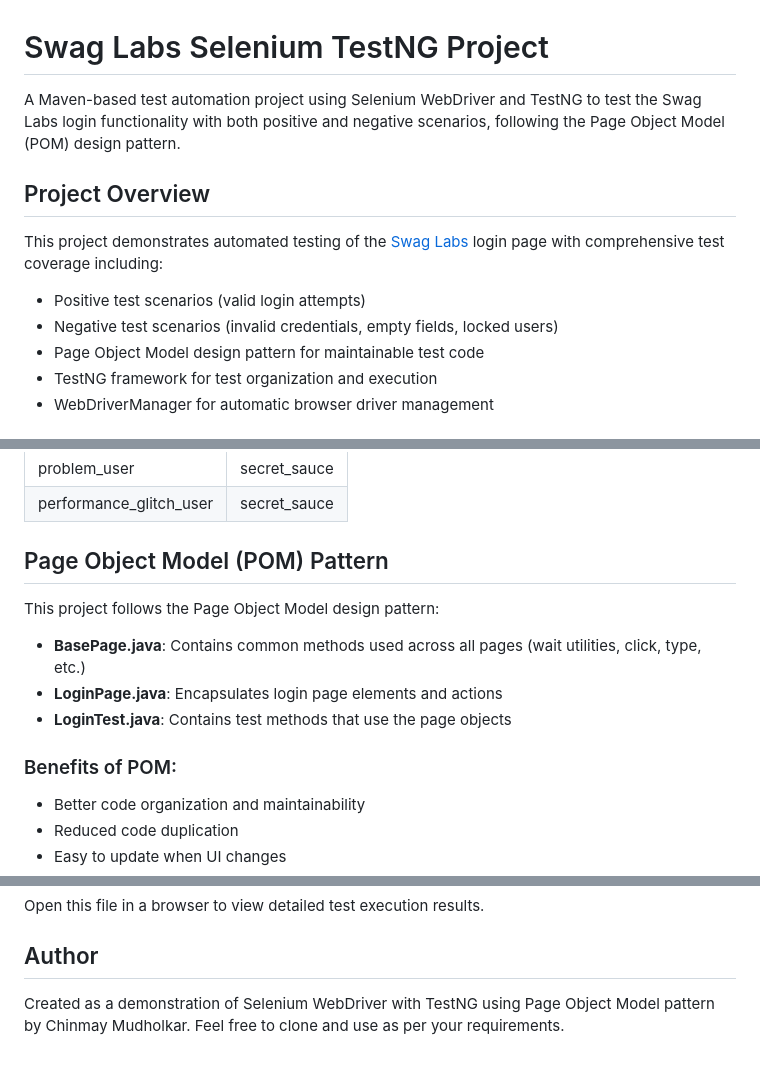
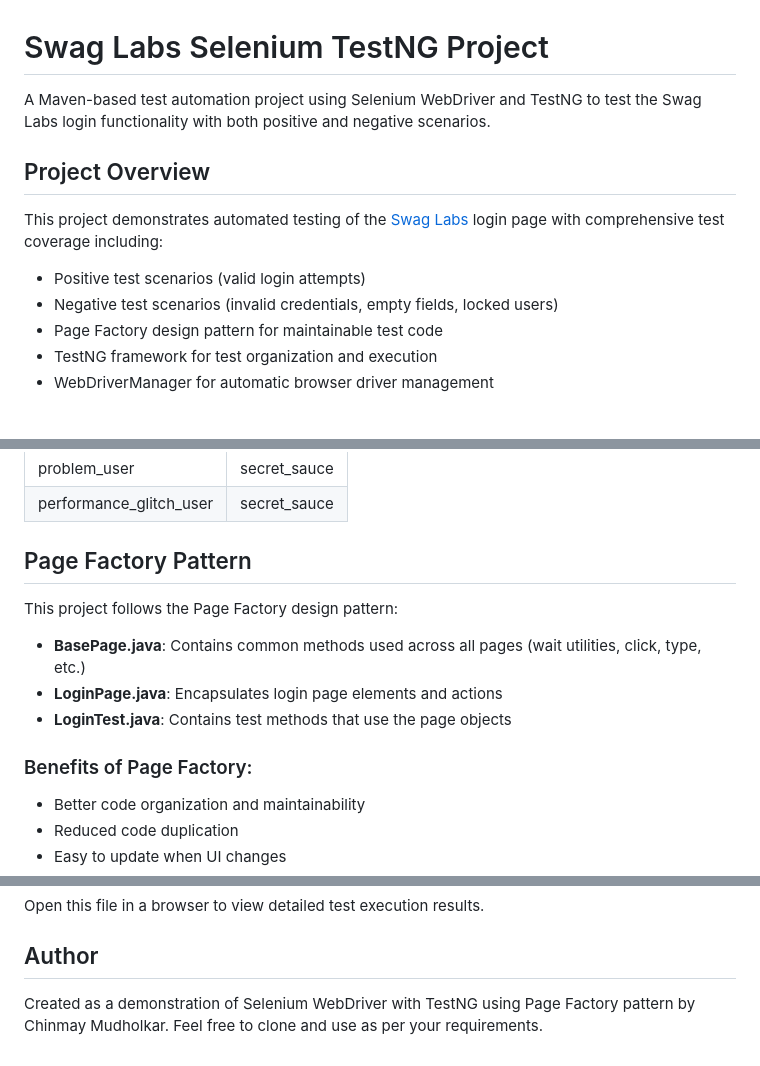
Before and after one commit to chinmaymudholkar/java-sel-sample, a Markdown page: README.md, 3 parts joined by grey strips. Rendered like a GitHub page.

Commit message:
docs: Update README to accurately reflect the use of Page Factory instead of Page Object Model.

```diff
--- a/README.md
+++ b/README.md
@@ -1,13 +1,13 @@
 # Swag Labs Selenium TestNG Project
 
-A Maven-based test automation project using Selenium WebDriver and TestNG to test the Swag Labs login functionality with both positive and negative scenarios, following the Page Object Model (POM) design pattern.
+A Maven-based test automation project using Selenium WebDriver and TestNG to test the Swag Labs login functionality with both positive and negative scenarios.
 
 ## Project Overview
 
 This project demonstrates automated testing of the [Swag Labs](https://www.saucedemo.com/) login page with comprehensive test coverage including:
 - Positive test scenarios (valid login attempts)
 - Negative test scenarios (invalid credentials, empty fields, locked users)
-- Page Object Model design pattern for maintainable test code
+- Page Factory design pattern for maintainable test code
 - TestNG framework for test organization and execution
 - WebDriverManager for automatic browser driver management
 
@@ -120,15 +120,15 @@ The following credentials are valid for Swag Labs:
 | problem_user | secret_sauce |
 | performance_glitch_user | secret_sauce |
 
-## Page Object Model (POM) Pattern
+## Page Factory Pattern
 
-This project follows the Page Object Model design pattern:
+This project follows the Page Factory design pattern:
 
 - **BasePage.java**: Contains common methods used across all pages (wait utilities, click, type, etc.)
 - **LoginPage.java**: Encapsulates login page elements and actions
 - **LoginTest.java**: Contains test methods that use the page objects
 
-### Benefits of POM:
+### Benefits of Page Factory:
 - Better code organization and maintainability
 - Reduced code duplication
 - Easy to update when UI changes
@@ -169,4 +169,4 @@ Open this file in a browser to view detailed test execution results.
 
 ## Author
 
-Created as a demonstration of Selenium WebDriver with TestNG using Page Object Model pattern by Chinmay Mudholkar.  Feel free to clone and use as per your requirements.
+Created as a demonstration of Selenium WebDriver with TestNG using Page Factory pattern by Chinmay Mudholkar.  Feel free to clone and use as per your requirements.
```
